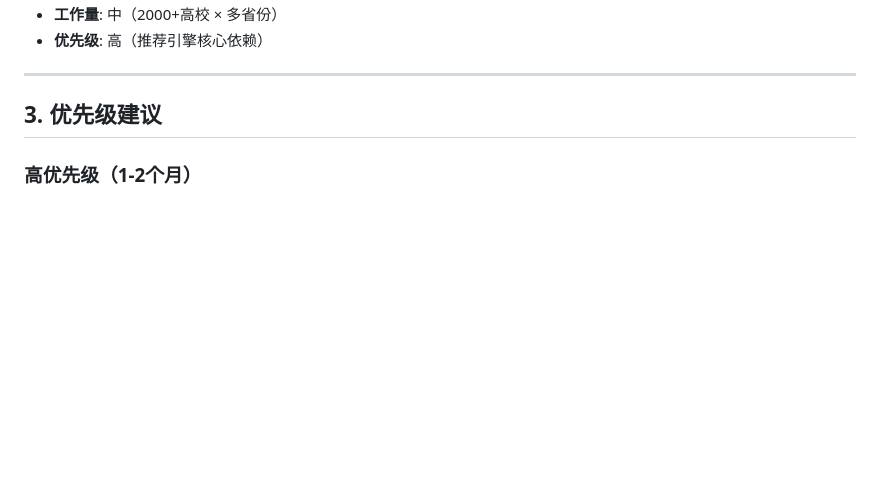
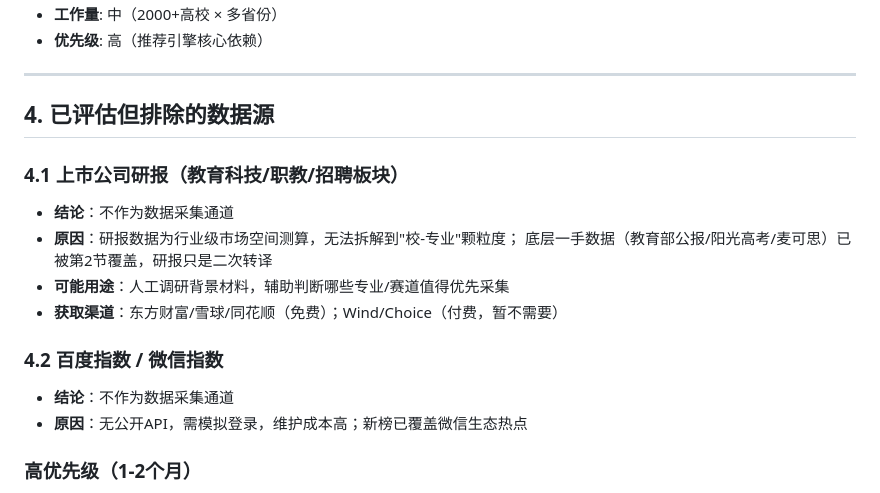
Before and after one commit to shileibiz/zhinan, a Markdown page: docs/data-sources.md, the part around the change. GitHub-like rendering; blank space fills up the shorter version.

Commit message:
docs: 排除上市公司研报作为数据源（宏观叙事无法拆解到校-专业级）

```diff
--- a/docs/data-sources.md
+++ b/docs/data-sources.md
@@ -94,7 +94,18 @@
 
 ---
 
-## 3. 优先级建议
+## 4. 已评估但排除的数据源
+
+### 4.1 上市公司研报（教育科技/职教/招聘板块）
+- **结论**：不作为数据采集通道
+- **原因**：研报数据为行业级市场空间测算，无法拆解到"校-专业"颗粒度；
+  底层一手数据（教育部公报/阳光高考/麦可思）已被第2节覆盖，研报只是二次转译
+- **可能用途**：人工调研背景材料，辅助判断哪些专业/赛道值得优先采集
+- **获取渠道**：东方财富/雪球/同花顺（免费）；Wind/Choice（付费，暂不需要）
+
+### 4.2 百度指数 / 微信指数
+- **结论**：不作为数据采集通道
+- **原因**：无公开API，需模拟登录，维护成本高；新榜已覆盖微信生态热点
 
 ### 高优先级（1-2个月）
 1. ✅ 就业率采集器（本次完成）
```
